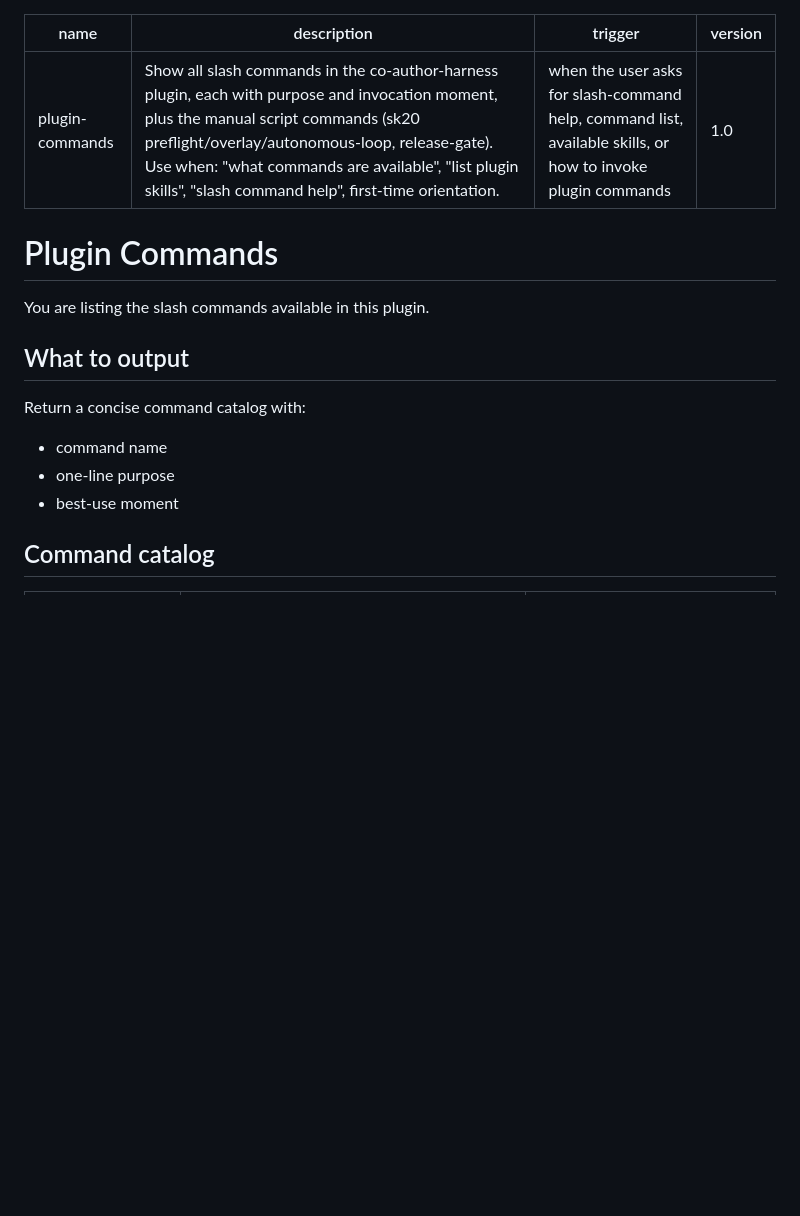
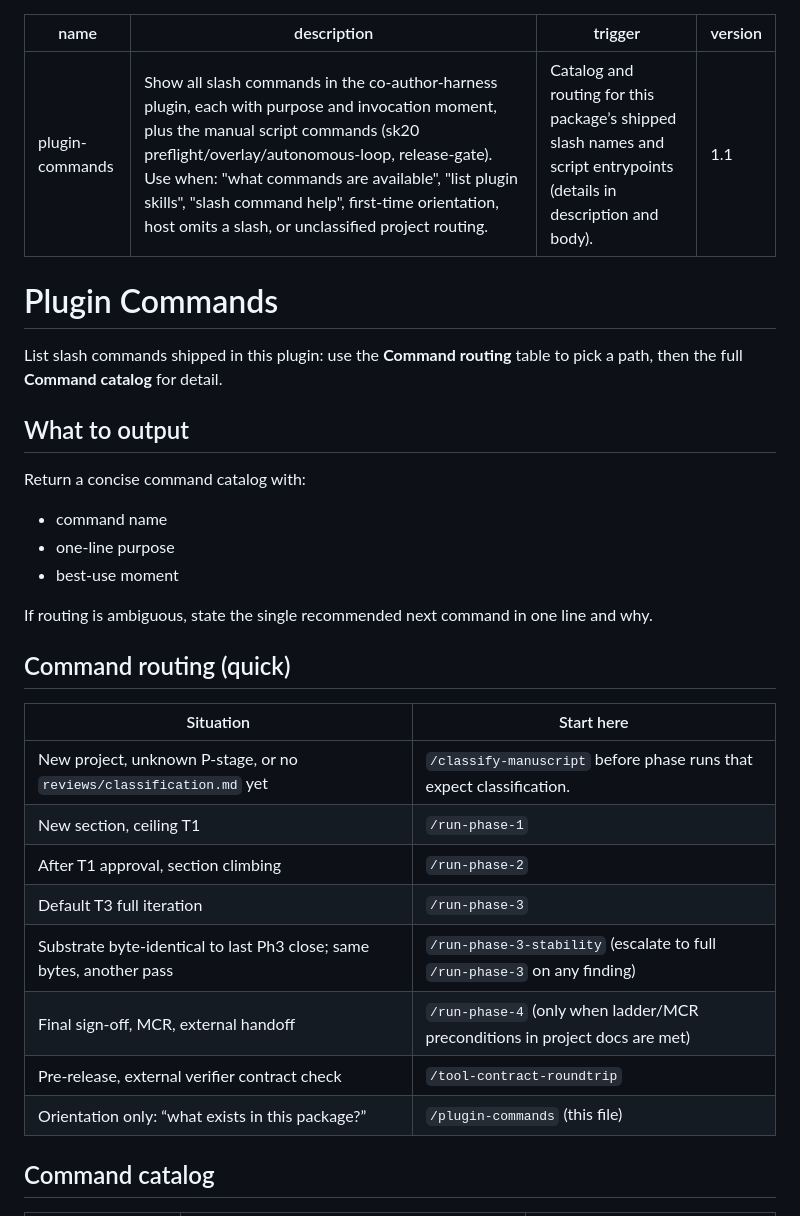
Before and after one commit to UtopianYoungChung/co-author-harness, a Markdown page: skills/plugin-commands/SKILL.md, the part around one of its changes. Rendered like a GitHub page; blank space fills up the shorter version.

Commit message:
docs(skill): improve plugin-commands routing, guardrails, and NEVER list
Made-with: Cursor

```diff
--- a/skills/plugin-commands/SKILL.md
+++ b/skills/plugin-commands/SKILL.md
@@ -1,13 +1,13 @@
 ---
 name: plugin-commands
-description: 'Show all slash commands in the co-author-harness plugin, each with purpose and invocation moment, plus the manual script commands (sk20 preflight/overlay/autonomous-loop, release-gate). Use when: "what commands are available", "list plugin skills", "slash command help", first-time orientation.'
-trigger: when the user asks for slash-command help, command list, available skills, or how to invoke plugin commands
-version: 1.0
+description: 'Show all slash commands in the co-author-harness plugin, each with purpose and invocation moment, plus the manual script commands (sk20 preflight/overlay/autonomous-loop, release-gate). Use when: "what commands are available", "list plugin skills", "slash command help", first-time orientation, host omits a slash, or unclassified project routing.'
+trigger: 'Catalog and routing for this package’s shipped slash names and script entrypoints (details in description and body).'
+version: 1.1
 ---
 
 # Plugin Commands
 
-You are listing the slash commands available in this plugin.
+List slash commands shipped in this plugin: use the **Command routing** table to pick a path, then the full **Command catalog** for detail.
 
 ## What to output
 
@@ -15,6 +15,21 @@ Return a concise command catalog with:
 - command name
 - one-line purpose
 - best-use moment
+
+If routing is ambiguous, state the single recommended next command in one line and why.
+
+## Command routing (quick)
+
+| Situation | Start here |
+|---|---|
+| New project, unknown P-stage, or no `reviews/classification.md` yet | `/classify-manuscript` before phase runs that expect classification. |
+| New section, ceiling T1 | `/run-phase-1` |
+| After T1 approval, section climbing | `/run-phase-2` |
+| Default T3 full iteration | `/run-phase-3` |
+| Substrate byte-identical to last Ph3 close; same bytes, another pass | `/run-phase-3-stability` (escalate to full `/run-phase-3` on any finding) |
+| Final sign-off, MCR, external handoff | `/run-phase-4` (only when ladder/MCR preconditions in project docs are met) |
+| Pre-release, external verifier contract check | `/tool-contract-roundtrip` |
+| Orientation only: “what exists in this package?” | `/plugin-commands` (this file) |
 
 ## Command catalog
 
```
Also changed, not shown: other parts of skills/plugin-commands/SKILL.md (+15 -3 lines).
